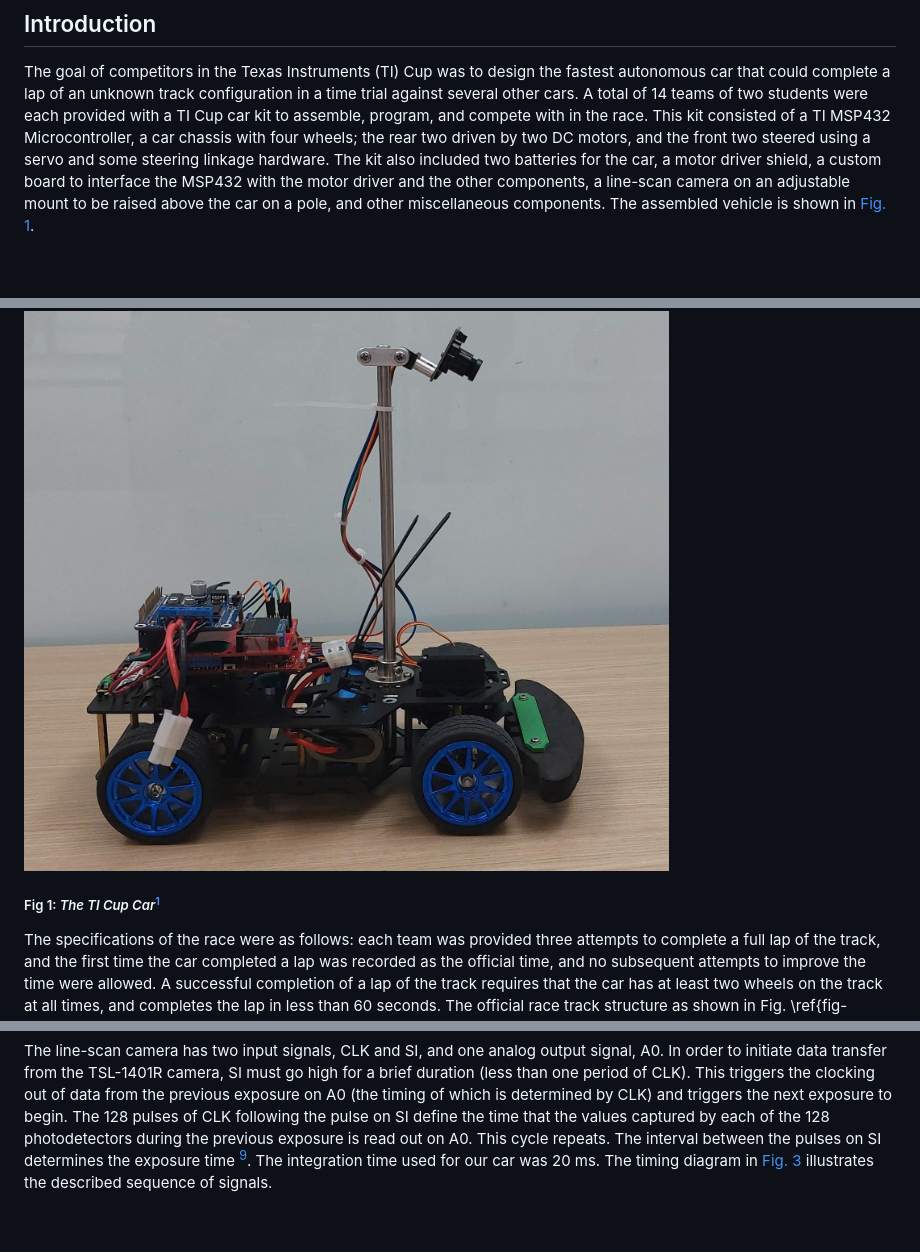
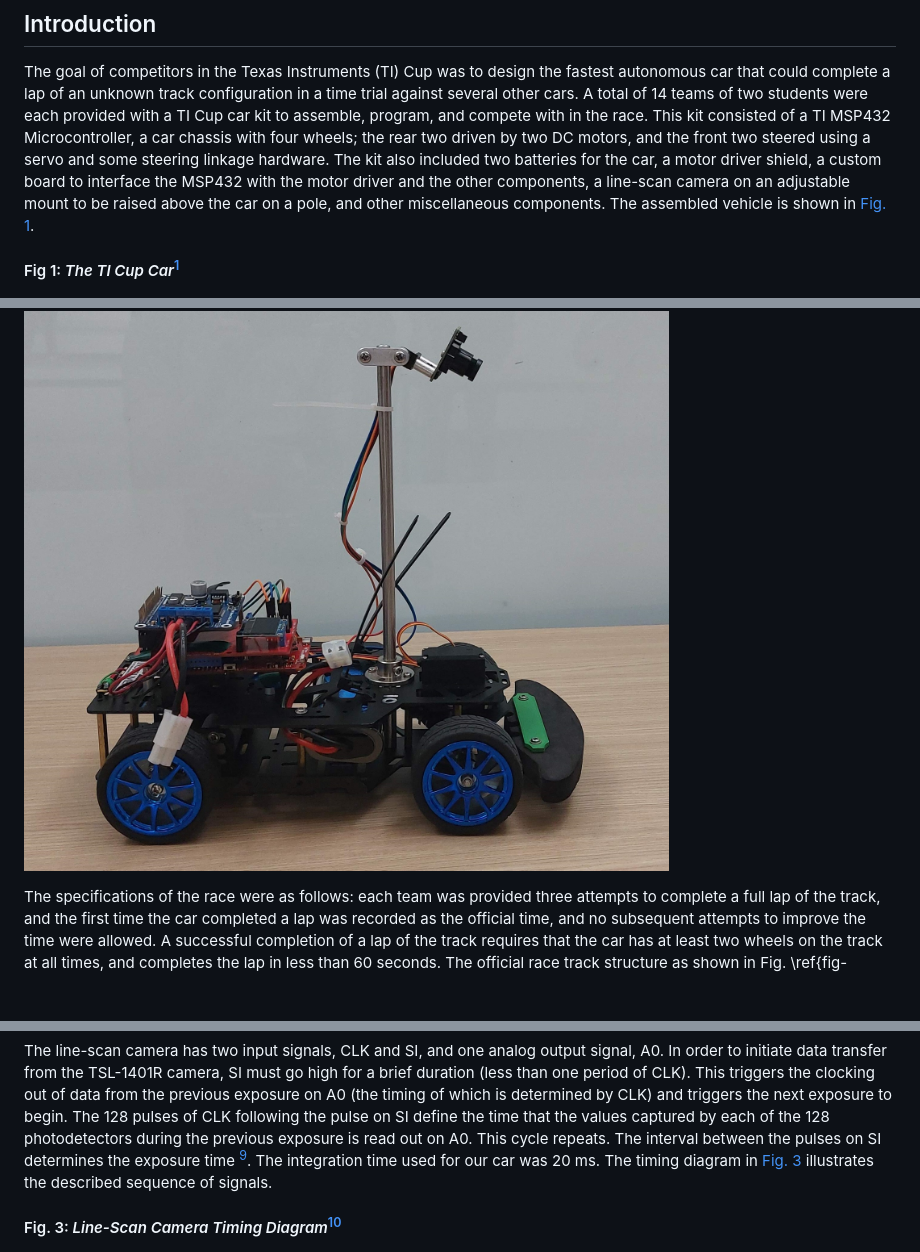
Before and after one commit to atticusrussell/TI-cup-autonomous-car, a Markdown page: docs/report.md, 3 parts joined by grey strips. Drawn GitHub-style; blank space fills up the shorter version.

```diff
--- a/docs/report.md
+++ b/docs/report.md
@@ -16,9 +16,8 @@ Autonomous vehicles are a novel technology being intensely researched and invest
 
 The goal of competitors in the Texas Instruments (TI) Cup was to design the fastest autonomous car that could complete a lap of an unknown track configuration in a time trial against several other cars. A total of 14 teams of two students were each provided with a TI Cup car kit to assemble, program, and compete with in the race. This kit consisted of a TI MSP432 Microcontroller, a car chassis with four wheels; the rear two driven by two DC motors, and the front two steered using a servo and some steering linkage hardware. The kit also included two batteries for the car, a motor driver shield, a custom board to interface the MSP432 with the motor driver and the other components, a line-scan camera on an adjustable mount to be raised above the car on a pole, and other miscellaneous components. The assembled vehicle is shown in [Fig. 1](#fig-1-the-ti-cup-car).
 
+#### Fig 1: *The TI Cup Car*[^CarPhoto^]
 ![The TI Cup Car](/docs/IEEE_Car_Race_Report_src/figs/CarRightSideProfile.jpg)
-
-##### Fig 1: *The TI Cup Car*[^CarPhoto^]
 
 
 
@@ -80,4 +78,5 @@ The Parallax TSL-1401 line-scan camera used in the TI Cup car's design is a crit
 
 The line-scan camera has two input signals, CLK and SI, and one analog output signal, A0. In order to initiate data transfer from the TSL-1401R camera, SI must go high for a brief duration (less than one period of CLK). This triggers the clocking out of data from the previous exposure on A0 (the timing of which is determined by CLK) and triggers the next exposure to begin. The 128 pulses of CLK following the pulse on SI define the time that the values captured by each of the 128 photodetectors during the previous exposure is read out on A0. This cycle repeats. The interval between the pulses on SI determines the exposure time [^ex6^]. The integration time used for our car was 20 ms. The timing diagram in [Fig. 3](#fig-3-line-scan-camera-timing-diagram) illustrates the described sequence of signals.
 
+#### Fig. 3: *Line-Scan Camera Timing Diagram*[^cameraTiming^]
 ![Line-Scan Camera Timing Diagram](/docs/IEEE_Car_Race_Report_src/figs/biggerCamTimingDiagram.png)
```
Also changed, not shown: other parts of docs/report.md (+5 -10 lines).
